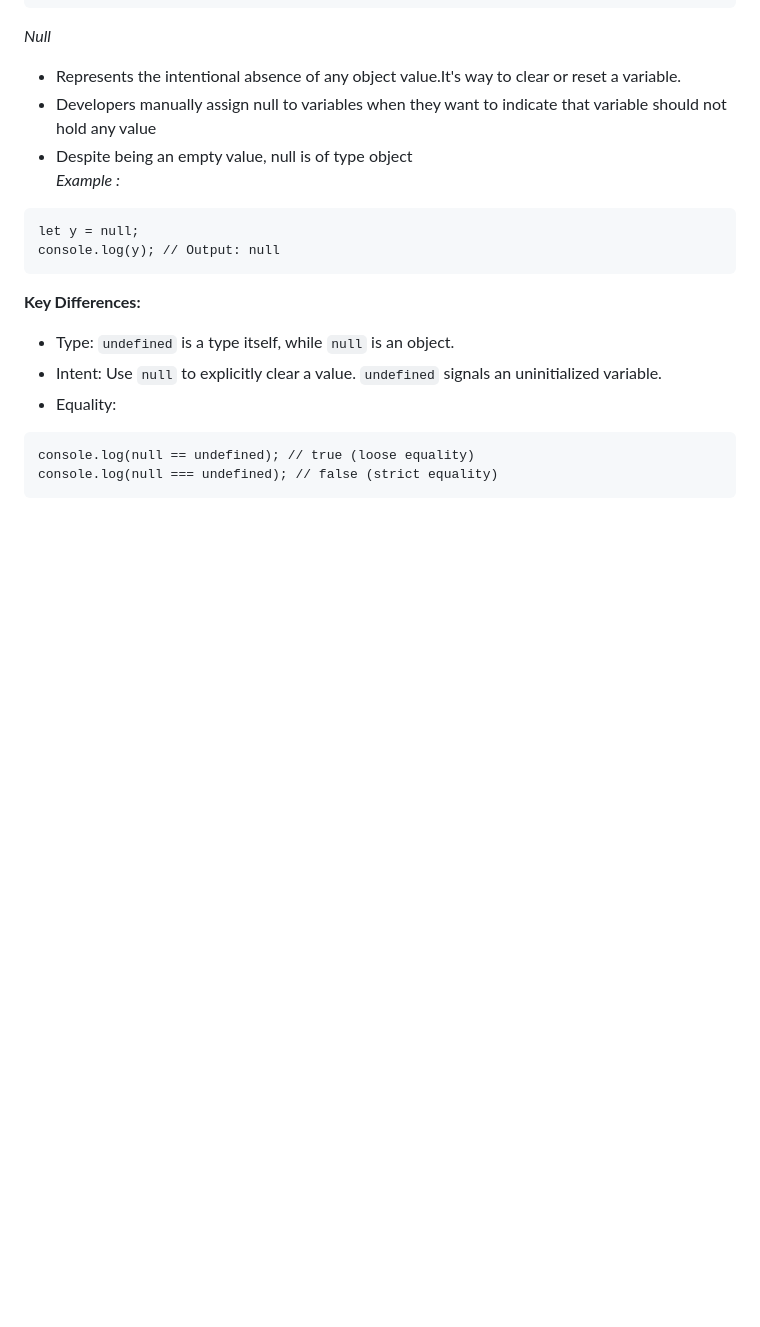
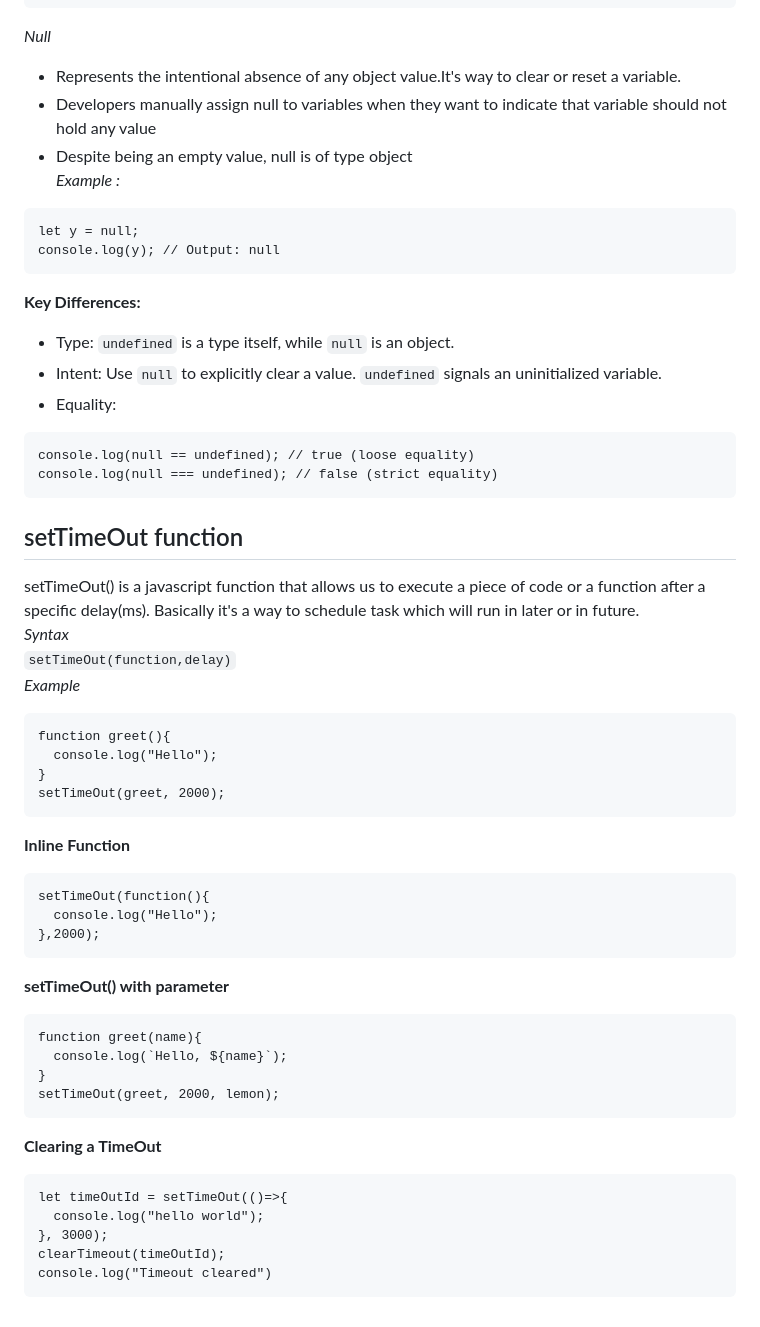
Before and after one commit to smb-lemon/Learning-JavaScript, a Markdown page: notes.md, the part around the change. Drawn GitHub-style; blank space fills up the shorter version.

Commit message:
setTimeOut function details added to notes

````diff
--- a/notes.md
+++ b/notes.md
@@ -130,3 +130,36 @@ console.log(y); // Output: null
 console.log(null == undefined); // true (loose equality)
 console.log(null === undefined); // false (strict equality)
 ```
+## setTimeOut function<br>
+setTimeOut() is a javascript function that allows us to execute a piece of code or a function after a specific delay(ms).
+Basically it's a way to schedule task which will run in later or in future.<br>
+*Syntax*<br>
+`setTimeOut(function,delay)`<br>
+*Example*<br>
+```
+function greet(){
+  console.log("Hello");
+}
+setTimeOut(greet, 2000);
+```
+**Inline Function**<br>
+```
+setTimeOut(function(){
+  console.log("Hello");
+},2000);
+```
+**setTimeOut() with parameter**
+```
+function greet(name){
+  console.log(`Hello, ${name}`);
+}
+setTimeOut(greet, 2000, lemon);
+```
+**Clearing a TimeOut**<br>
+```
+let timeOutId = setTimeOut(()=>{
+  console.log("hello world");
+}, 3000);
+clearTimeout(timeOutId);
+console.log("Timeout cleared")
+```
````
